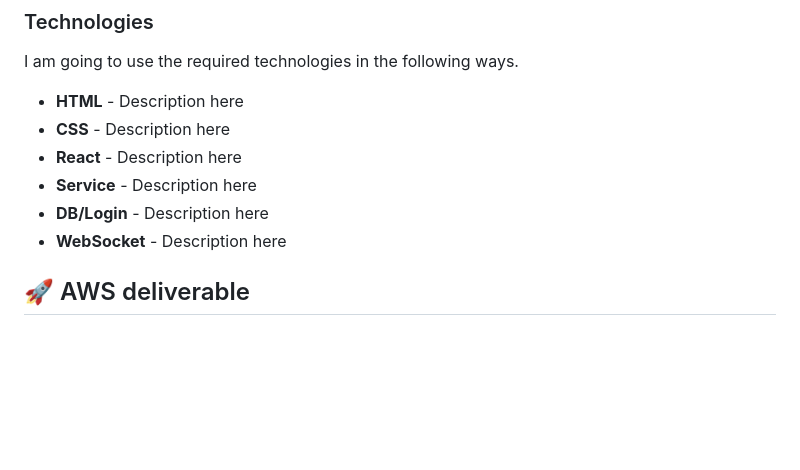
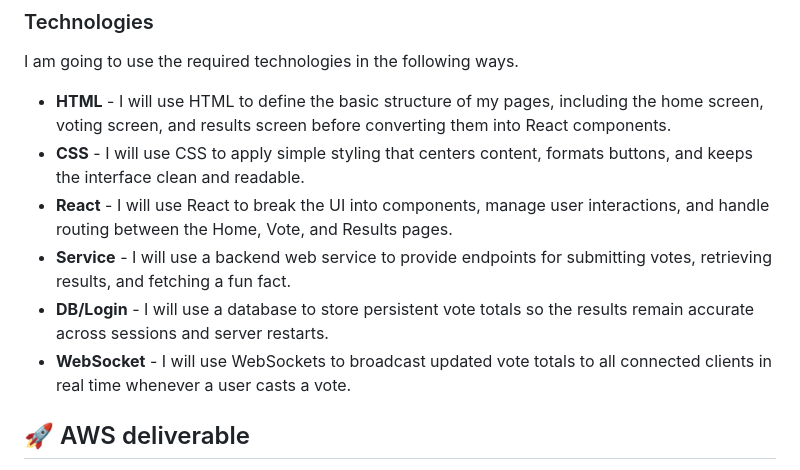
Before and after one commit to N-C-04/startup, a Markdown page: README.md, the part around the change. Drawn GitHub-style; blank space fills up the shorter version.

Commit message:
technologies

```diff
--- a/README.md
+++ b/README.md
@@ -42,12 +42,12 @@ sequenceDiagram
 
 I am going to use the required technologies in the following ways.
 
-- **HTML** - Description here
-- **CSS** - Description here
-- **React** - Description here
-- **Service** - Description here
-- **DB/Login** - Description here
-- **WebSocket** - Description here
+- **HTML** - I will use HTML to define the basic structure of my pages, including the home screen, voting screen, and results screen before converting them into React components.
+- **CSS** - I will use CSS to apply simple styling that centers content, formats buttons, and keeps the interface clean and readable.
+- **React** - I will use React to break the UI into components, manage user interactions, and handle routing between the Home, Vote, and Results pages.
+- **Service** - I will use a backend web service to provide endpoints for submitting votes, retrieving results, and fetching a fun fact.
+- **DB/Login** - I will use a database to store persistent vote totals so the results remain accurate across sessions and server restarts.
+- **WebSocket** - I will use WebSockets to broadcast updated vote totals to all connected clients in real time whenever a user casts a vote.
 
 ## 🚀 AWS deliverable
 
```
